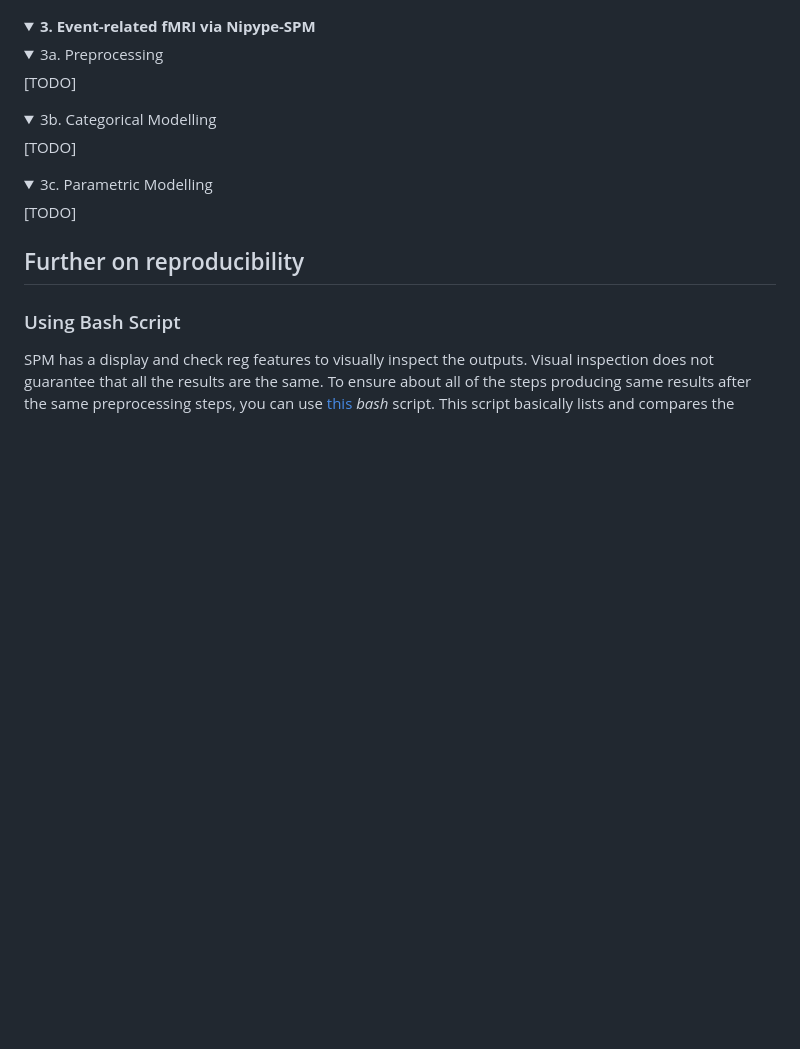
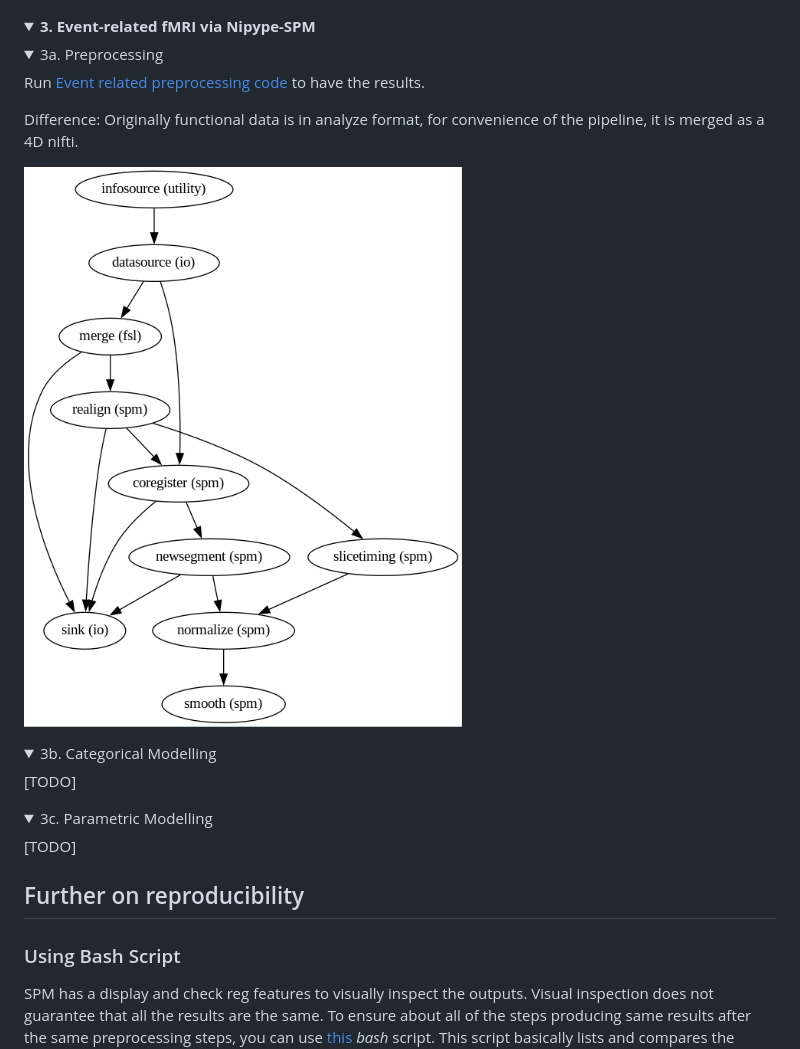
Before and after one commit to Inria-Empenn/spmbasics, a Markdown page: README.md, the part around the change. Rendered like a GitHub page; pictures changed too: figures/event_graph.png (added); folded sections open; blank space fills up the shorter version.

Commit message:
documenting flow event preproc

```diff
--- a/README.md
+++ b/README.md
@@ -322,7 +322,12 @@ Connection graph:
 
 <details>
    <summary>3a. Preprocessing </summary>
-[TODO]
+
+Run [Event related preprocessing code](https://github.com/mselimata/spmbasics/blob/NipypeEvent/src/Nipype/spm_event_preproc.py) to have the results.
+
+Difference: Originally functional data is in analyze format, for convenience of the pipeline, it is merged as a 4D nifti.
+
+![preprocess event](figures/event_graph.png)
 
 </details>
 <details>
```
